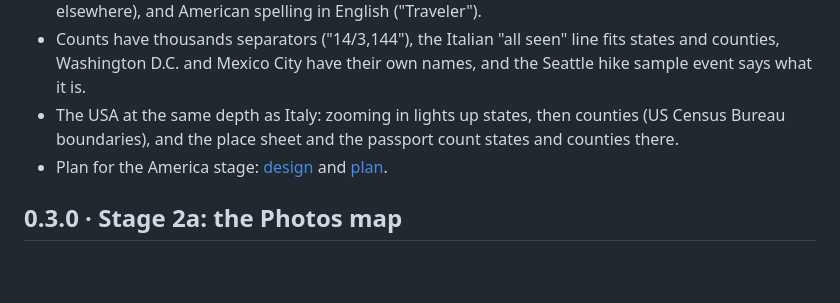
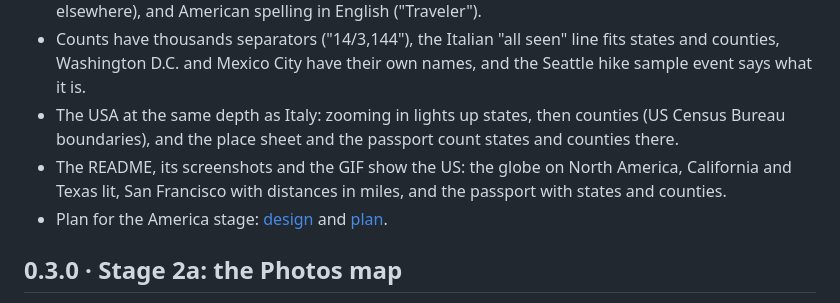
Before and after one commit to mattiaroncato2004-bit/mantide, a Markdown page: CHANGELOG.md, the part around the change. Rendered like a GitHub page; blank space fills up the shorter version.

```diff
--- a/CHANGELOG.md
+++ b/CHANGELOG.md
@@ -9,6 +9,7 @@
 - Miles and US date formats when the device region is the US (miles in the UK too, kilometers elsewhere), and American spelling in English ("Traveler").
 - Counts have thousands separators ("14/3,144"), the Italian "all seen" line fits states and counties, Washington D.C. and Mexico City have their own names, and the Seattle hike sample event says what it is.
 - The USA at the same depth as Italy: zooming in lights up states, then counties (US Census Bureau boundaries), and the place sheet and the passport count states and counties there.
+- The README, its screenshots and the GIF show the US: the globe on North America, California and Texas lit, San Francisco with distances in miles, and the passport with states and counties.
 - Plan for the America stage: [design](docs/superpowers/specs/2026-11-11-america-design.md) and [plan](docs/superpowers/plans/2026-11-11-stage-2b-america.md).
 
 ## 0.3.0 · Stage 2a: the Photos map
```
Also changed, not shown: README.md (+14 -14 lines), docs/images/1-world.jpg, docs/images/2-country.jpg, docs/images/3-place.jpg, docs/images/4-passport.jpg, 2 other files.
